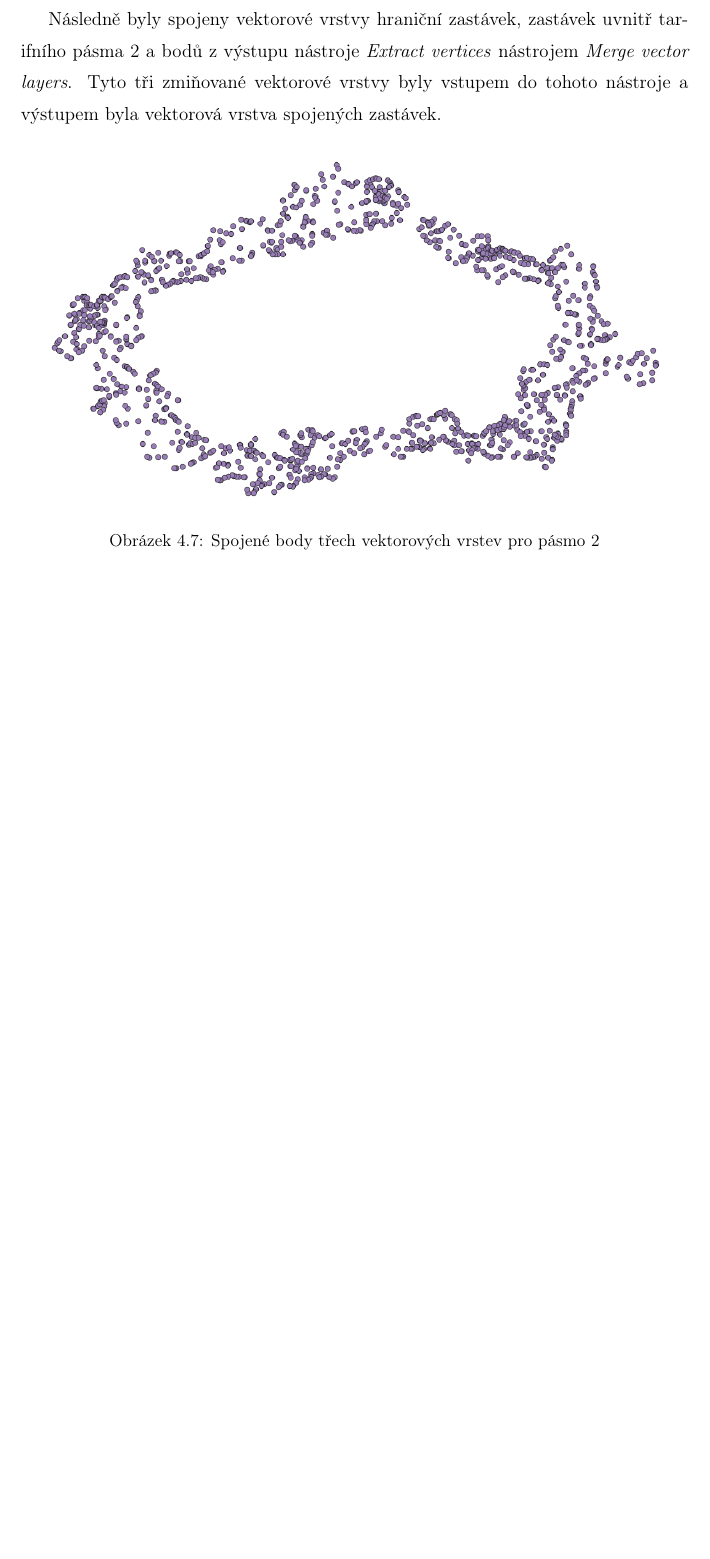
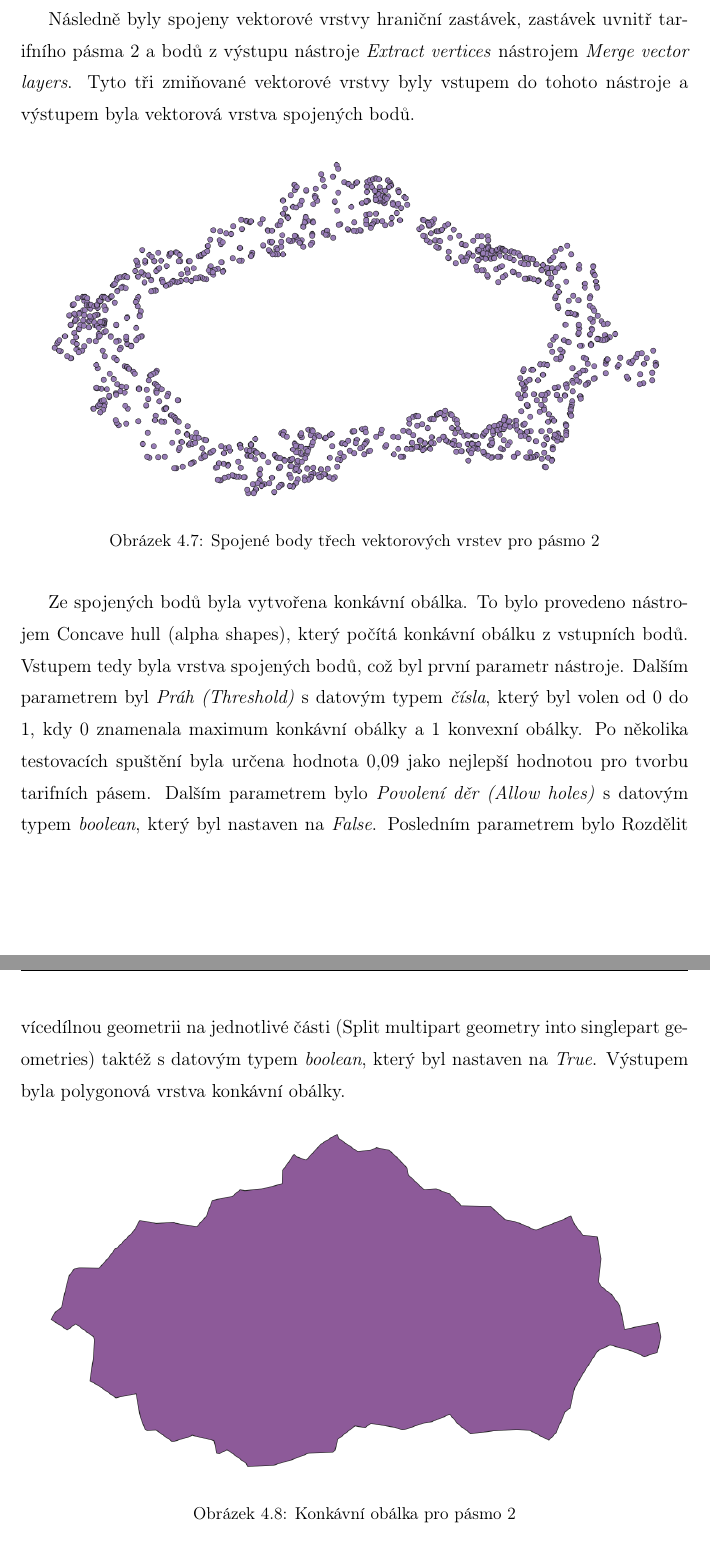
Before and after one commit to ctu-geoforall-lab-projects/dp-kouba-2020, a LaTeX thesis (text/martin-kouba-dp-2021.tex, which reads text/5-postup.tex): part of page 21 of 24 before the commit and two parts of pages 21 and 22 of 25 after it, the two joined at a grey line, cut so that both start at the same text, the shorter picture padded with empty space. Compiled offline with pdfLaTeX.

Commit message:
konkávní obálka

```diff
--- a/text/5-postup.tex
+++ b/text/5-postup.tex
@@ -153,7 +153,7 @@ měl skrz ně vézt hranici. Z vybraných zastávek byla vytvořena vlastní vek
 Následně byly spojeny vektorové vrstvy hraniční zastávek, zastávek uvnitř tarifního pásma 2 a
 bodů z výstupu nástroje \textit{Extract vertices} nástrojem \textit{Merge vector layers}.
 Tyto tři zmiňované vektorové vrstvy byly vstupem do tohoto nástroje a výstupem byla
-vektorová vrstva spojených zastávek.
+vektorová vrstva spojených bodů.
 
 \begin{figure}[H] \centering
     \includegraphics[width=400pt]{./pictures/merged.png}
@@ -161,6 +161,22 @@ vektorová vrstva spojených zastávek.
 	\label{fig:merged}
 \end{figure}
 
+% Definice konkávní obálky
+Ze spojených bodů byla vytvořena konkávní obálka. To bylo provedeno nástrojem Concave hull (alpha shapes),
+který počítá konkávní obálku z vstupních bodů. Vstupem tedy byla vrstva spojených bodů, což byl první parametr
+nástroje. Dalším parametrem byl \textit{Práh (Threshold)} s datovým typem \textit{čísla}, který byl volen od 0 do 1,
+kdy 0 znamenala maximum konkávní obálky a 1 konvexní obálky. Po několika testovacích spuštění byla
+určena hodnota 0,09 jako nejlepší hodnotou pro tvorbu tarifních pásem. Dalším parametrem bylo \textit{Povolení děr (Allow holes)}
+s datovým typem \textit{boolean}, který byl nastaven na \textit{False}.
+Posledním parametrem bylo Rozdělit vícedílnou geometrii na jednotlivé části (Split multipart geometry
+into singlepart geometries) taktéž s datovým typem \textit{boolean}, který byl nastaven na \textit{True}.
+Výstupem byla polygonová vrstva konkávní obálky.
+
+\begin{figure}[H] \centering
+    \includegraphics[width=400pt]{./pictures/concaveHull.png}
+    \caption[Konkávní obálka pro pásmo 2]{Konkávní obálka pro pásmo 2}
+	\label{fig:concaveHull}
+\end{figure}
 
 % Poté přes nástroj Select by location vyberu ty polygony, které se prostorově protínají (Intersect) se zastávkami v požadovaném tarifním pásmu. Nástroj Select by location funguje na bázi prostorových dotazů. Jeho zdrojový kód je opět veřejně publikován na GitHubu. Vstupem do tohoto nástroje je vektorová vrstva stops a vektorová vrstva Voroného polygonů. Jako příklad zde budu uvádět tarifní pásmo 2.
 % Je důležité si uvědomit, že jsem vybral ty Voroného polygony, které protínají zastávky s tarifním pásmem 2. Poté totiž existují takové zastávky, které leží na hranicích tarifních pásem. Takové zastávky mají hodnotu pole zone_id například 1,2 nebo 2,3. Typ pole zone_id je proto String.
```
Also changed, not shown: text/martin-kouba-dp-2021.pdf, text/pictures/concaveHull.png (renamed from text/pictures/zone-concaveHull.png), 1 other file.
